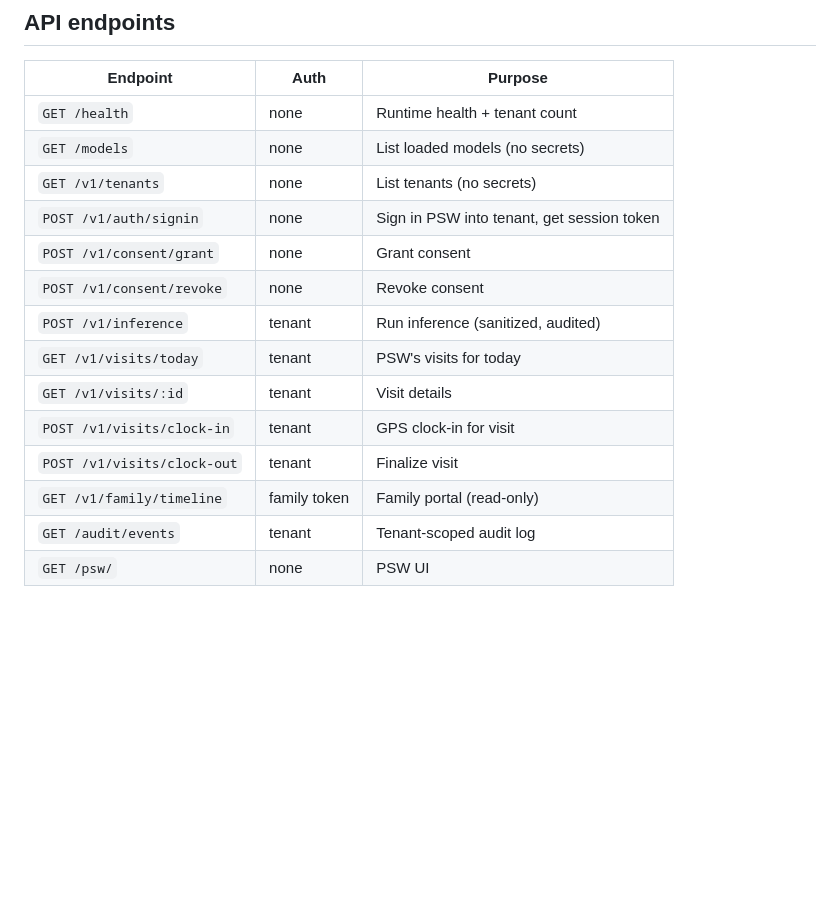
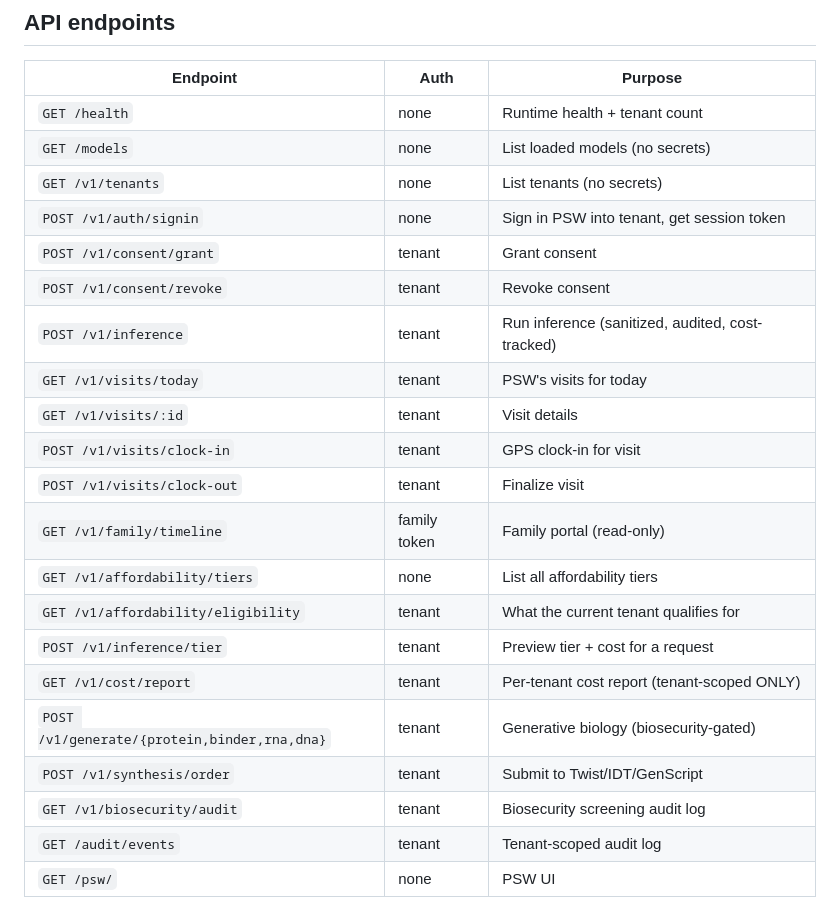
Before and after one commit to simpliibarrii-crypto/openclinical-ai, a Markdown page: README.md, the part around one of its changes. GitHub-like rendering; blank space fills up the shorter version.

```diff
--- a/README.md
+++ b/README.md
@@ -134,14 +186,21 @@ Verifies:
 | `GET /models` | none | List loaded models (no secrets) |
 | `GET /v1/tenants` | none | List tenants (no secrets) |
 | `POST /v1/auth/signin` | none | Sign in PSW into tenant, get session token |
-| `POST /v1/consent/grant` | none | Grant consent |
-| `POST /v1/consent/revoke` | none | Revoke consent |
-| `POST /v1/inference` | tenant | Run inference (sanitized, audited) |
+| `POST /v1/consent/grant` | tenant | Grant consent |
+| `POST /v1/consent/revoke` | tenant | Revoke consent |
+| `POST /v1/inference` | tenant | Run inference (sanitized, audited, cost-tracked) |
 | `GET /v1/visits/today` | tenant | PSW's visits for today |
 | `GET /v1/visits/:id` | tenant | Visit details |
 | `POST /v1/visits/clock-in` | tenant | GPS clock-in for visit |
 | `POST /v1/visits/clock-out` | tenant | Finalize visit |
 | `GET /v1/family/timeline` | family token | Family portal (read-only) |
+| `GET /v1/affordability/tiers` | none | List all affordability tiers |
+| `GET /v1/affordability/eligibility` | tenant | What the current tenant qualifies for |
+| `POST /v1/inference/tier` | tenant | Preview tier + cost for a request |
+| `GET /v1/cost/report` | tenant | Per-tenant cost report (tenant-scoped ONLY) |
+| `POST /v1/generate/{protein,binder,rna,dna}` | tenant | Generative biology (biosecurity-gated) |
+| `POST /v1/synthesis/order` | tenant | Submit to Twist/IDT/GenScript |
+| `GET /v1/biosecurity/audit` | tenant | Biosecurity screening audit log |
 | `GET /audit/events` | tenant | Tenant-scoped audit log |
 | `GET /psw/` | none | PSW UI |
 
```
Also changed, not shown: other parts of README.md (+61 -9 lines).
